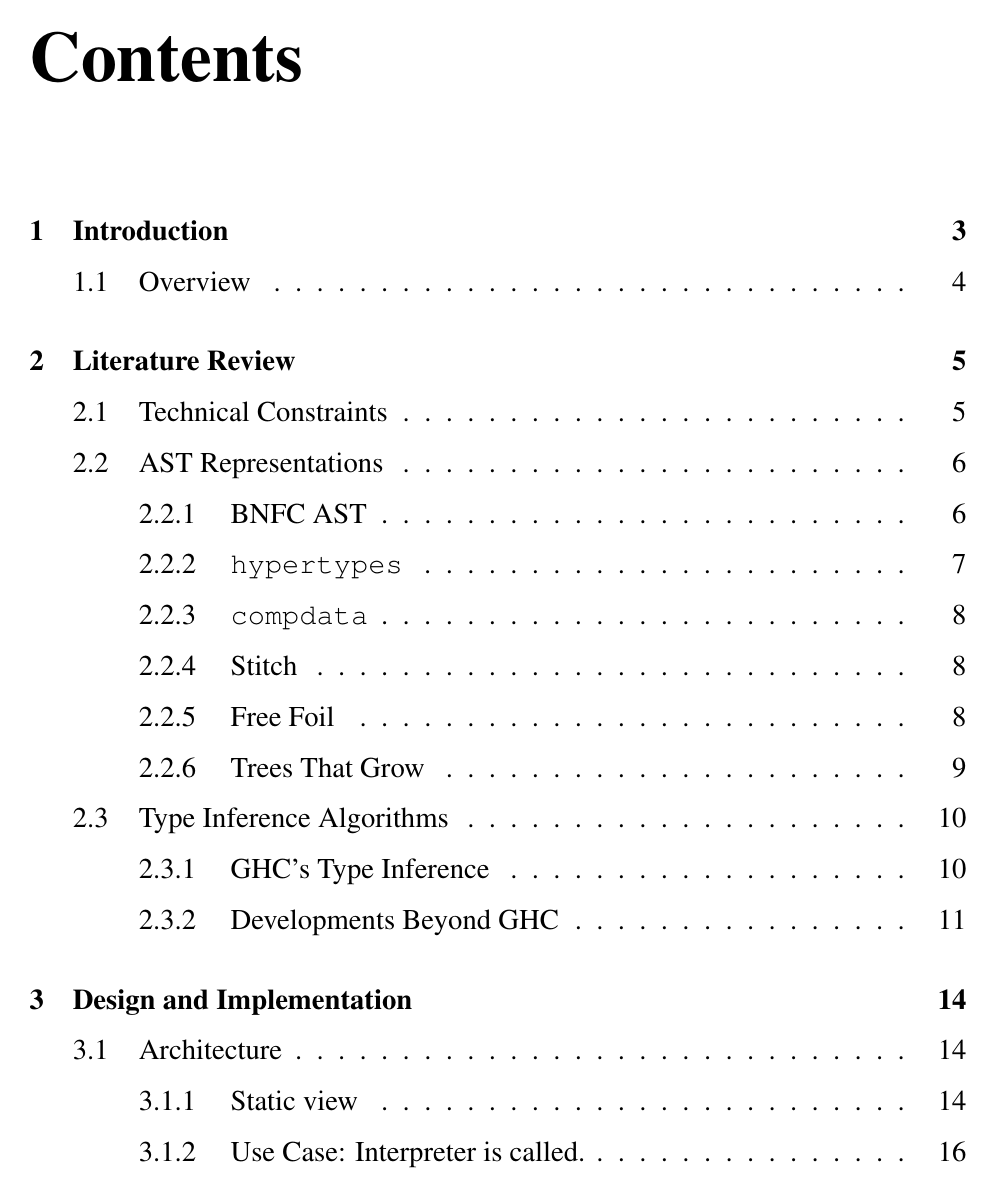
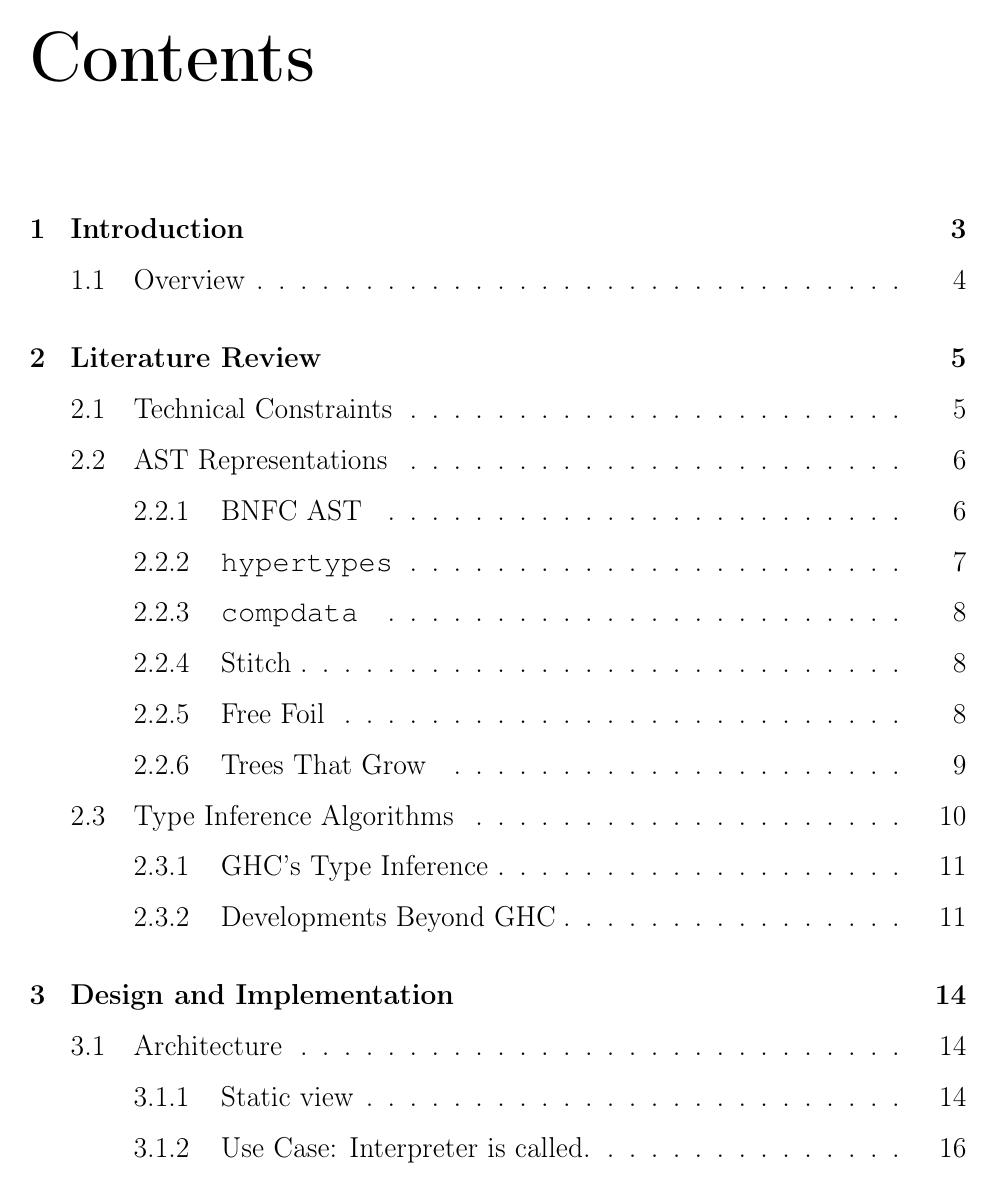
Before and after one commit to deemp/arbitrary-rank-tutorial, a LaTeX thesis (thesis/thesis.tex): page 1 of 30. Compiled offline with pdfLaTeX.

Commit message:
fix(thesis): update packages - remove unnecessary packages - add necessary packages

```diff
--- a/thesis/thesis.tex
+++ b/thesis/thesis.tex
@@ -31,8 +31,14 @@
 \usepackage{blindtext}
 \usepackage{pdfpages}
 \newenvironment{bottompar}{\par\vspace*{\fill}}{\clearpage}
-\usepackage{amsmath,amsfonts}
+\usepackage{amsmath}
+\usepackage{amsfonts}
+\usepackage{amssymb}
+\usepackage{mathtools}
 \usepackage{url}
+\usepackage[most]{tcolorbox}
+\usepackage{ascii}
+\usepackage{relsize}
 
 \usepackage{amsthm}
 \newtheorem{theorem}{Theorem}
@@ -69,13 +75,11 @@
 \usepackage{csquotes}
 \usepackage{color}
 \usepackage{anyfontsize}
-\usepackage{mathptmx}
 \usepackage{t1enc}
 \usepackage{syntax}
 \usepackage{chngcntr}
 \usepackage{upgreek}
 \usepackage{bm}
-% \usepackage{hyperref}
 \usepackage{multicol}
 \usepackage{setspace}
 \usepackage{booktabs}
```
